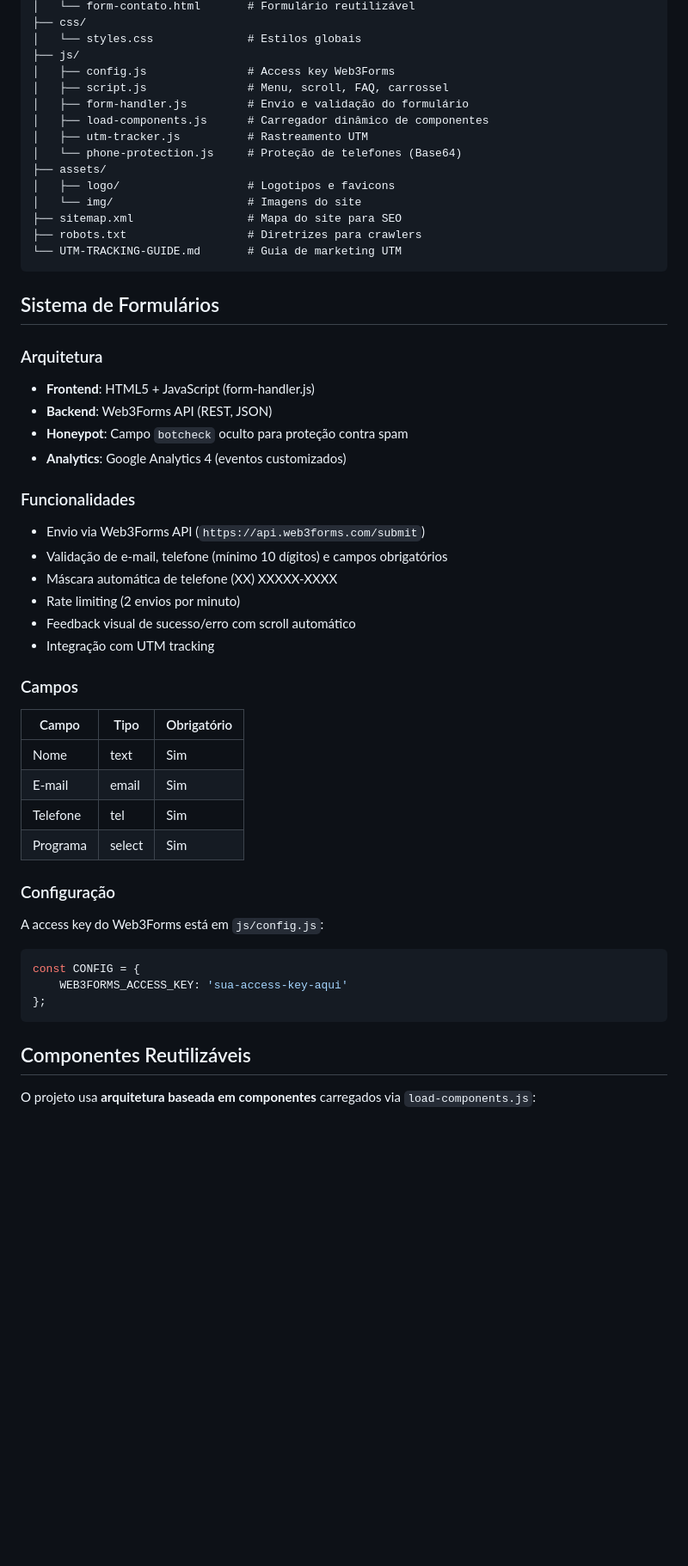
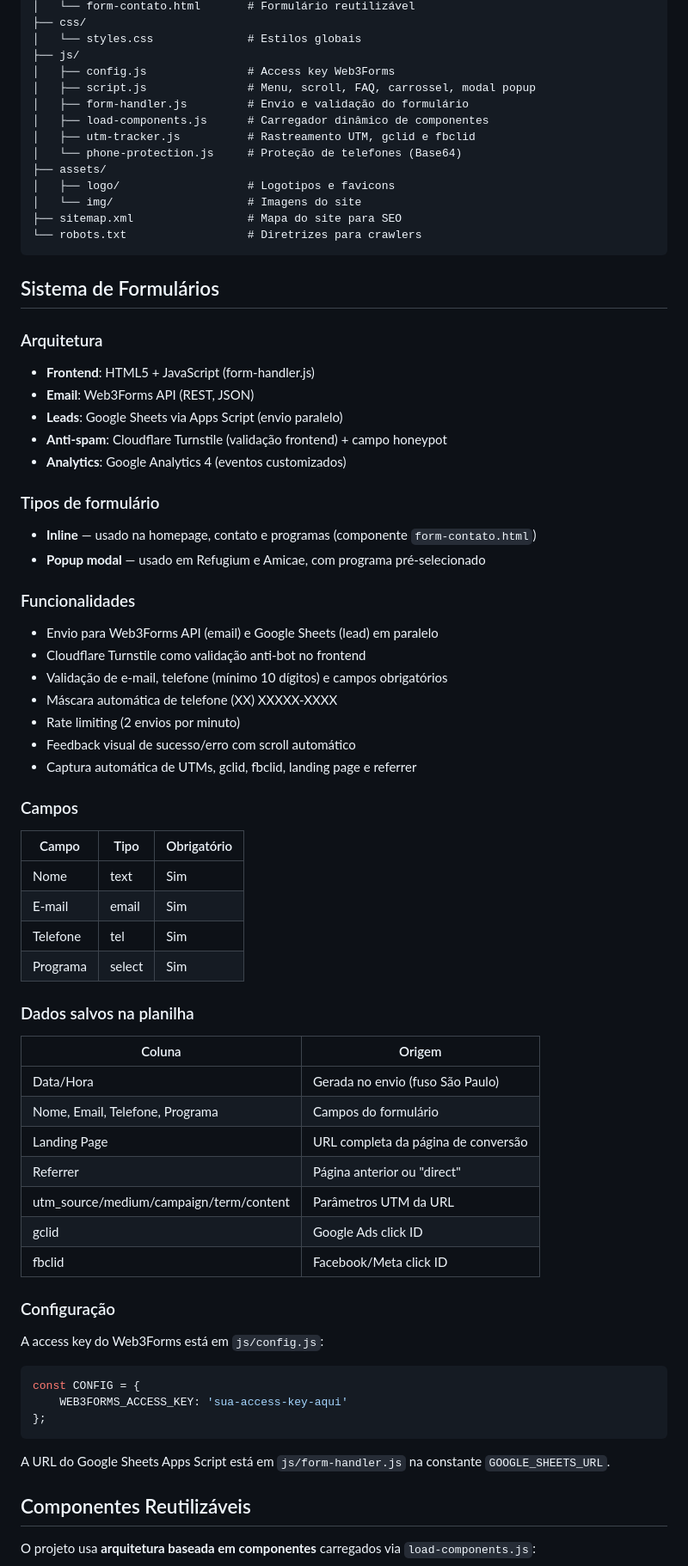
Before and after one commit to performartech/hinis-website, a Markdown page: README.md, the part around one of its changes. Shown at 86% size. GitHub-like rendering; blank space fills up the shorter version.

Commit message:
docs: atualiza README com Google Sheets, Turnstile, modal popup e UTMs
- Adiciona Google Sheets como tecnologia e documenta dados salvos
- Documenta formulário popup (Refugium/Amicae)
- Atualiza rastreamento: gclid, fbclid adicionados
- Corrige gênero ("Criado" → "Criada")
- Remove referência ao UTM-TRACKING-GUIDE.md inexistente
- Detalha arquitetura do sistema de formulários

Co-Authored-By: Claude Opus 4.6 (1M context) <noreply@anthropic.com>

````diff
--- a/README.md
+++ b/README.md
@@ -63,34 +64,39 @@ Hinis/
 │   └── styles.css              # Estilos globais
 ├── js/
 │   ├── config.js               # Access key Web3Forms
-│   ├── script.js               # Menu, scroll, FAQ, carrossel
+│   ├── script.js               # Menu, scroll, FAQ, carrossel, modal popup
 │   ├── form-handler.js         # Envio e validação do formulário
 │   ├── load-components.js      # Carregador dinâmico de componentes
-│   ├── utm-tracker.js          # Rastreamento UTM
+│   ├── utm-tracker.js          # Rastreamento UTM, gclid e fbclid
 │   └── phone-protection.js     # Proteção de telefones (Base64)
 ├── assets/
 │   ├── logo/                   # Logotipos e favicons
 │   └── img/                    # Imagens do site
 ├── sitemap.xml                 # Mapa do site para SEO
-├── robots.txt                  # Diretrizes para crawlers
-└── UTM-TRACKING-GUIDE.md       # Guia de marketing UTM
+└── robots.txt                  # Diretrizes para crawlers
 ```
 
 ## Sistema de Formulários
 
 ### Arquitetura
 - **Frontend**: HTML5 + JavaScript (form-handler.js)
-- **Backend**: Web3Forms API (REST, JSON)
-- **Honeypot**: Campo `botcheck` oculto para proteção contra spam
+- **Email**: Web3Forms API (REST, JSON)
+- **Leads**: Google Sheets via Apps Script (envio paralelo)
+- **Anti-spam**: Cloudflare Turnstile (validação frontend) + campo honeypot
 - **Analytics**: Google Analytics 4 (eventos customizados)
 
+### Tipos de formulário
+- **Inline** — usado na homepage, contato e programas (componente `form-contato.html`)
+- **Popup modal** — usado em Refugium e Amicae, com programa pré-selecionado
+
 ### Funcionalidades
-- Envio via Web3Forms API (`https://api.web3forms.com/submit`)
+- Envio para Web3Forms API (email) e Google Sheets (lead) em paralelo
+- Cloudflare Turnstile como validação anti-bot no frontend
 - Validação de e-mail, telefone (mínimo 10 dígitos) e campos obrigatórios
 - Máscara automática de telefone (XX) XXXXX-XXXX
 - Rate limiting (2 envios por minuto)
 - Feedback visual de sucesso/erro com scroll automático
-- Integração com UTM tracking
+- Captura automática de UTMs, gclid, fbclid, landing page e referrer
 
 ### Campos
 | Campo | Tipo | Obrigatório |
@@ -100,6 +106,17 @@ Hinis/
 | Telefone | tel | Sim |
 | Programa | select | Sim |
 
+### Dados salvos na planilha
+| Coluna | Origem |
+|--------|--------|
+| Data/Hora | Gerada no envio (fuso São Paulo) |
+| Nome, Email, Telefone, Programa | Campos do formulário |
+| Landing Page | URL completa da página de conversão |
+| Referrer | Página anterior ou "direct" |
+| utm_source/medium/campaign/term/content | Parâmetros UTM da URL |
+| gclid | Google Ads click ID |
+| fbclid | Facebook/Meta click ID |
+
 ### Configuração
 A access key do Web3Forms está em `js/config.js`:
 ```javascript
@@ -108,6 +125,8 @@ const CONFIG = {
 };
 ```
 
+A URL do Google Sheets Apps Script está em `js/form-handler.js` na constante `GOOGLE_SHEETS_URL`.
+
 ## Componentes Reutilizáveis
 
 O projeto usa **arquitetura baseada em componentes** carregados via `load-components.js`:
````
Also changed, not shown: other parts of README.md (+7 -6 lines).
